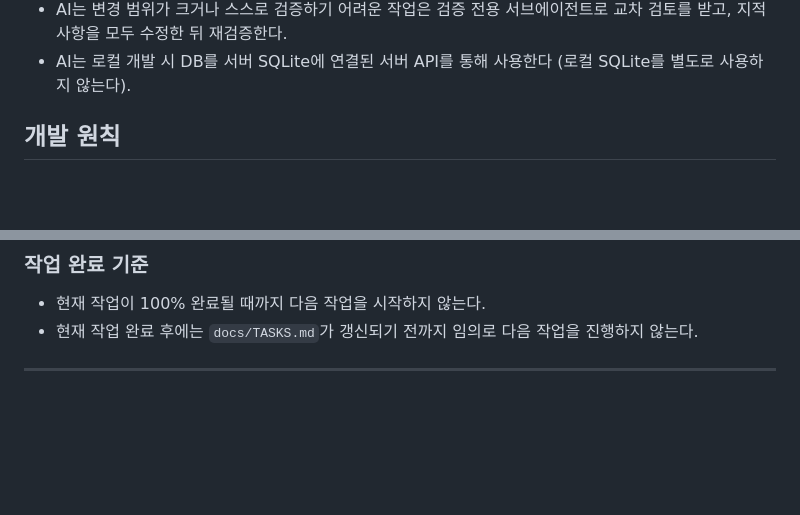
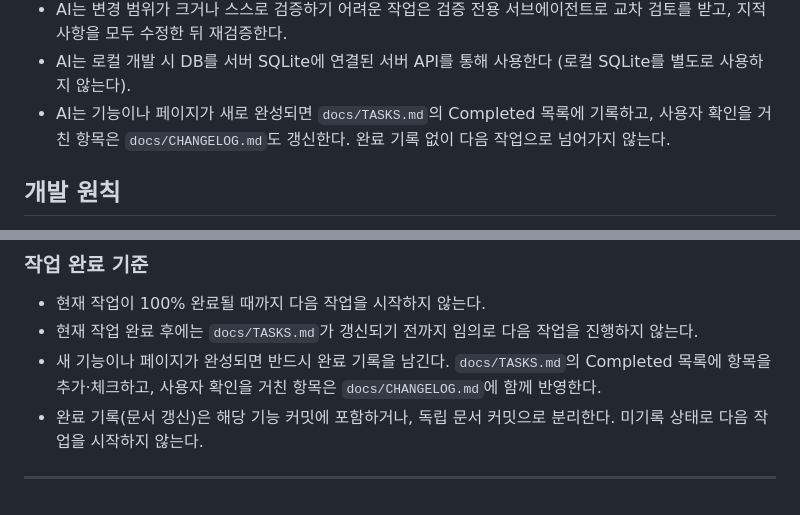
Before and after one commit to bitsome/nowhere, a Markdown page: docs/RULES.md, 2 parts joined by grey strips. Rendered like a GitHub page; blank space fills up the shorter version.

Commit message:
docs: 완성 기능·페이지의 완료 기록 규칙 추가 (TASKS/CHANGELOG)

```diff
--- a/docs/RULES.md
+++ b/docs/RULES.md
@@ -360,6 +360,7 @@
 - AI는 백엔드를 변경하면 관련 테스트(`php artisan test --compact --filter=...`)를 실행하고, 새 기능·권한·인증 변경에는 테스트를 작성하거나 갱신한다.
 - AI는 변경 범위가 크거나 스스로 검증하기 어려운 작업은 검증 전용 서브에이전트로 교차 검토를 받고, 지적사항을 모두 수정한 뒤 재검증한다.
 - AI는 로컬 개발 시 DB를 서버 SQLite에 연결된 서버 API를 통해 사용한다 (로컬 SQLite를 별도로 사용하지 않는다).
+- AI는 기능이나 페이지가 새로 완성되면 `docs/TASKS.md`의 Completed 목록에 기록하고, 사용자 확인을 거친 항목은 `docs/CHANGELOG.md`도 갱신한다. 완료 기록 없이 다음 작업으로 넘어가지 않는다.
 
 ## 개발 원칙
 - Laravel 기본 구조와 관례를 우선 사용한다.
@@ -397,5 +398,7 @@
 ### 작업 완료 기준
 - 현재 작업이 100% 완료될 때까지 다음 작업을 시작하지 않는다.
 - 현재 작업 완료 후에는 `docs/TASKS.md`가 갱신되기 전까지 임의로 다음 작업을 진행하지 않는다.
+- 새 기능이나 페이지가 완성되면 반드시 완료 기록을 남긴다. `docs/TASKS.md`의 Completed 목록에 항목을 추가·체크하고, 사용자 확인을 거친 항목은 `docs/CHANGELOG.md`에 함께 반영한다.
+- 완료 기록(문서 갱신)은 해당 기능 커밋에 포함하거나, 독립 문서 커밋으로 분리한다. 미기록 상태로 다음 작업을 시작하지 않는다.
 
 ---
```
